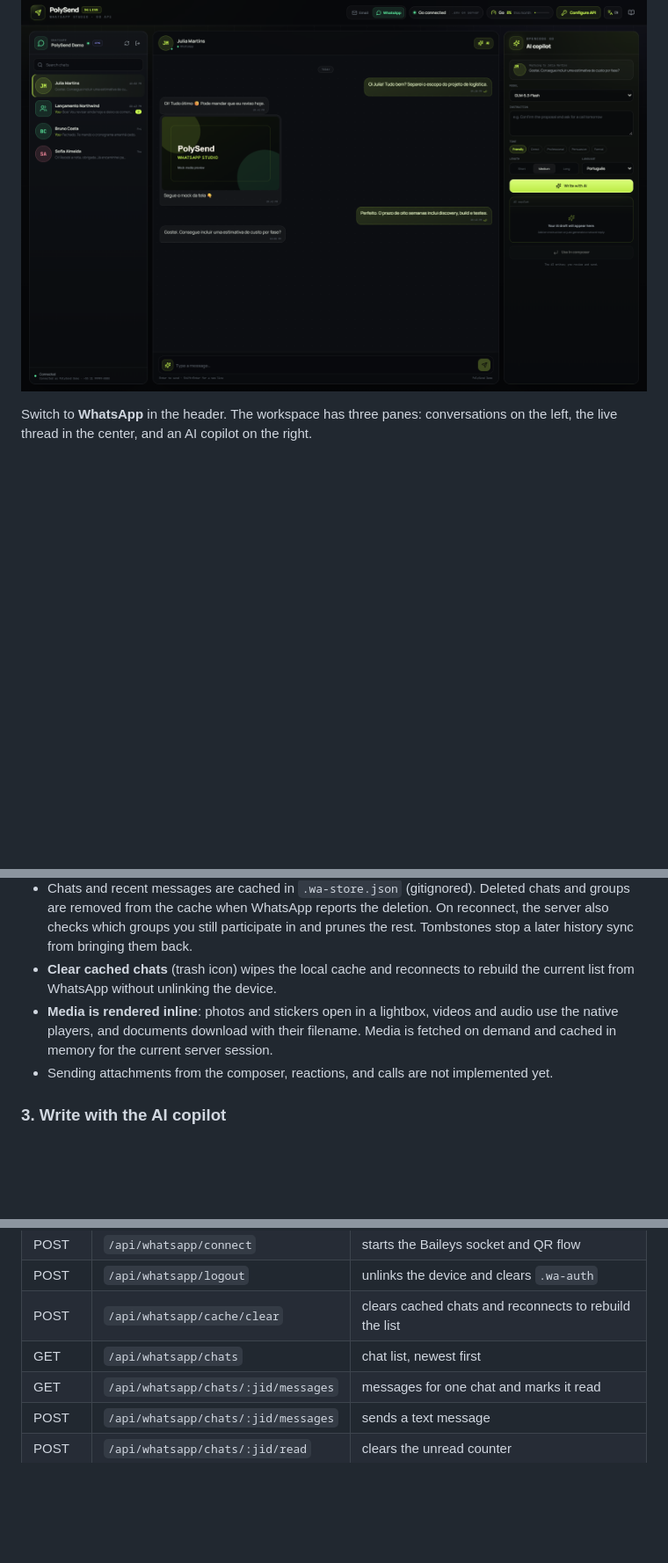
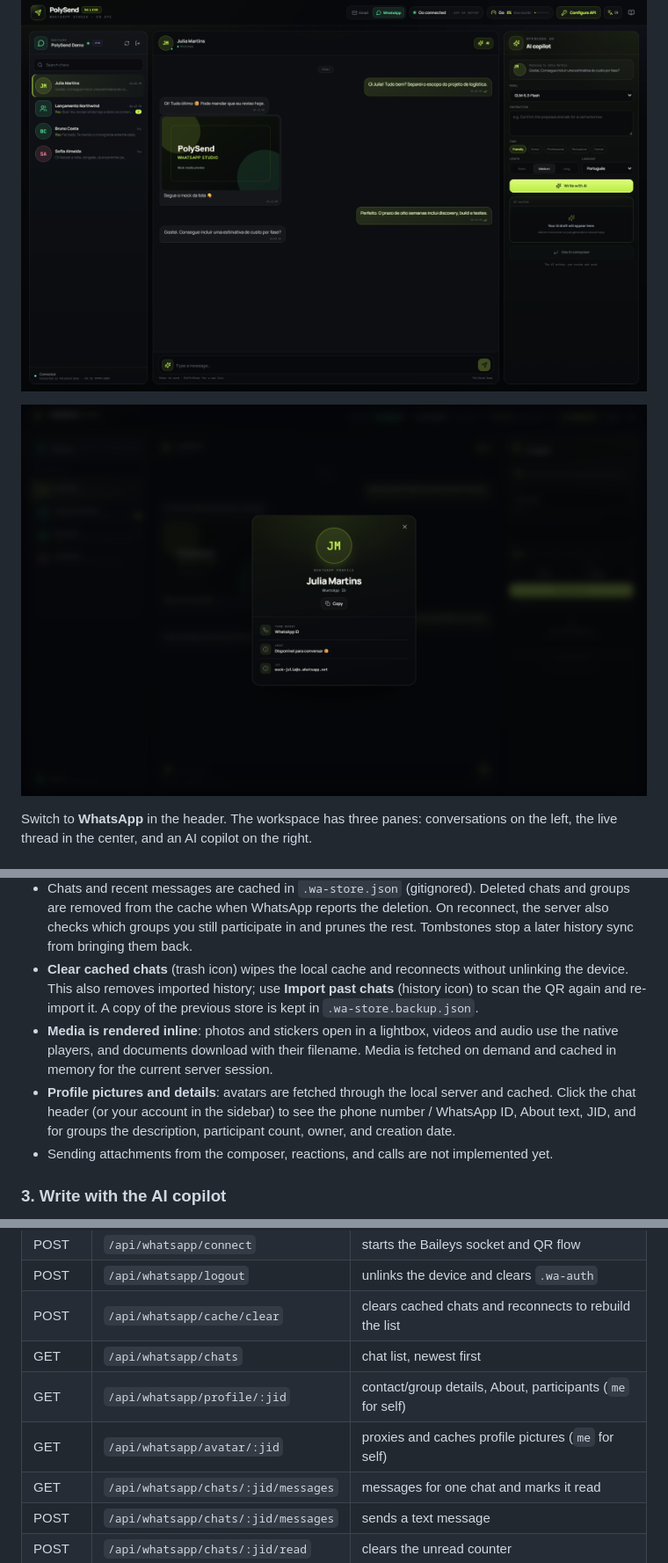
Before and after one commit to MozzieGM/PolySend, a Markdown page: README.md, 3 parts joined by grey strips. Shown at 88% size. Drawn GitHub-style; pictures changed too: img/whatsapp-profile.png (added); blank space fills up the shorter version.

```diff
--- a/README.md
+++ b/README.md
@@ -193,6 +193,8 @@ without changing the studio itself.
 
 ![WhatsApp media preview](img/whatsapp-media.png)
 
+![WhatsApp contact profile](img/whatsapp-profile.png)
+
 Switch to **WhatsApp** in the header. The workspace has three panes: conversations on the left,
 the live thread in the center, and an AI copilot on the right.
 
@@ -223,11 +225,15 @@ for experiments.
   are removed from the cache when WhatsApp reports the deletion. On reconnect, the server also
   checks which groups you still participate in and prunes the rest. Tombstones stop a later
   history sync from bringing them back.
-- **Clear cached chats** (trash icon) wipes the local cache and reconnects to rebuild the current
-  list from WhatsApp without unlinking the device.
+- **Clear cached chats** (trash icon) wipes the local cache and reconnects without unlinking the
+  device. This also removes imported history; use **Import past chats** (history icon) to scan the
+  QR again and re-import it. A copy of the previous store is kept in `.wa-store.backup.json`.
 - **Media is rendered inline**: photos and stickers open in a lightbox, videos and audio use the
   native players, and documents download with their filename. Media is fetched on demand and
   cached in memory for the current server session.
+- **Profile pictures and details**: avatars are fetched through the local server and cached.
+  Click the chat header (or your account in the sidebar) to see the phone number / WhatsApp ID,
+  About text, JID, and for groups the description, participant count, owner, and creation date.
 - Sending attachments from the composer, reactions, and calls are not implemented yet.
 
 ### 3. Write with the AI copilot
@@ -260,6 +266,8 @@ for real. Unset `WHATSAPP_MOCK` (or set it to `0`) to use the real WhatsApp conn
 | POST   | `/api/whatsapp/logout` | unlinks the device and clears `.wa-auth` |
 | POST   | `/api/whatsapp/cache/clear` | clears cached chats and reconnects to rebuild the list |
 | GET    | `/api/whatsapp/chats` | chat list, newest first |
+| GET    | `/api/whatsapp/profile/:jid` | contact/group details, About, participants (`me` for self) |
+| GET    | `/api/whatsapp/avatar/:jid` | proxies and caches profile pictures (`me` for self) |
 | GET    | `/api/whatsapp/chats/:jid/messages` | messages for one chat and marks it read |
 | POST   | `/api/whatsapp/chats/:jid/messages` | sends a text message |
 | POST   | `/api/whatsapp/chats/:jid/read` | clears the unread counter |
```
Also changed, not shown: other parts of README.md (+2 -0 lines), README.pt-BR.md (+13 -2 lines), 13 other files.
